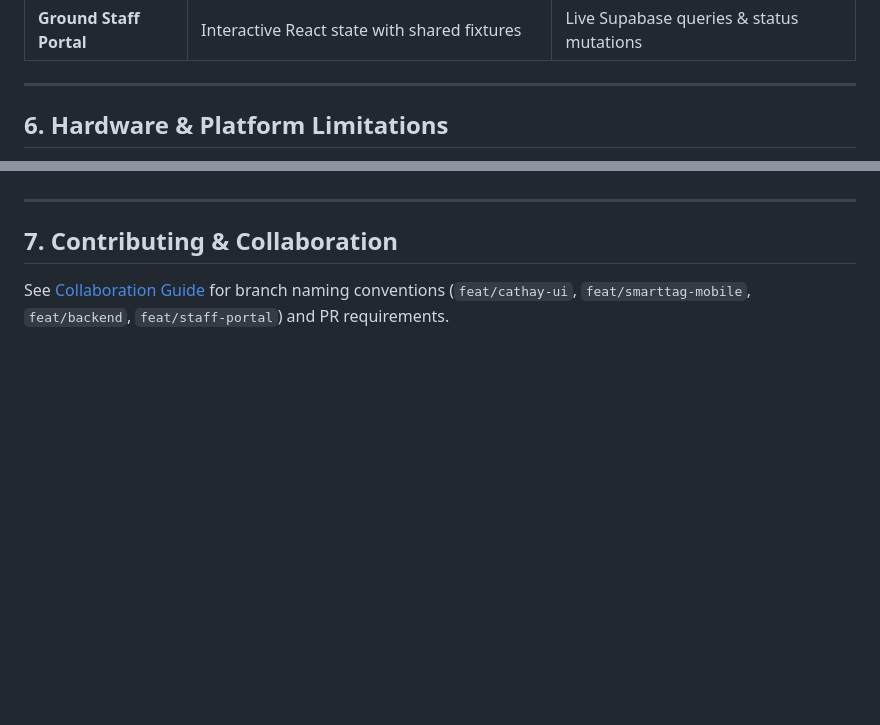
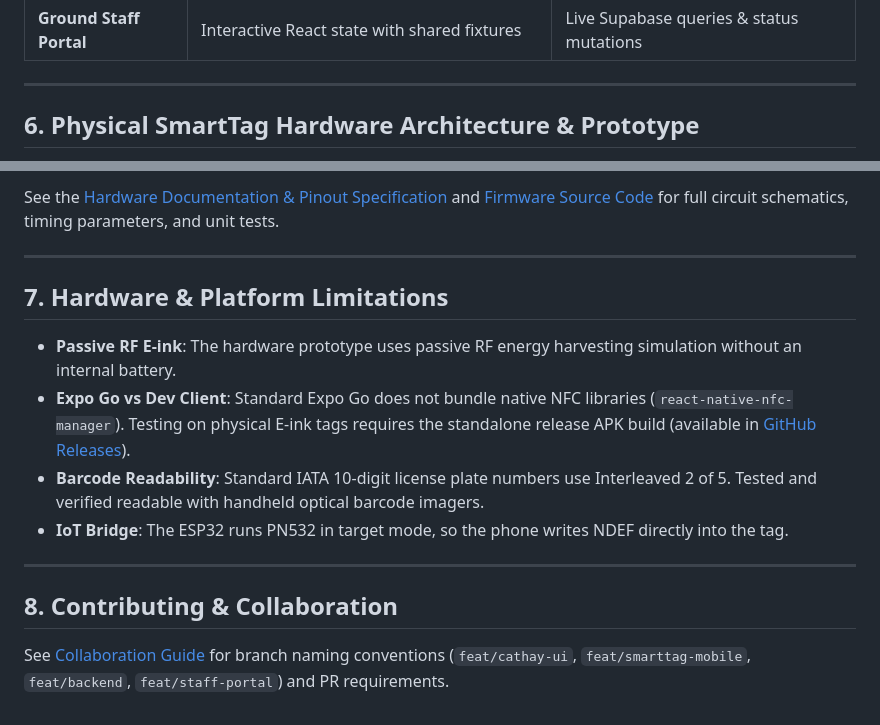
Before and after one commit to lighthouse16/polyaero-cathay-smarttag, a Markdown page: README.md, 2 parts joined by grey strips. Rendered like a GitHub page; blank space fills up the shorter version.

Commit message:
docs(hardware): add physical prototype photos, architecture diagram, and pinout specs

```diff
--- a/README.md
+++ b/README.md
@@ -113,5 +113,5 @@ When reference screenshots of the official Cathay Pacific application are provid
 
 ---
 
-## 6. Hardware & Platform Limitations
+## 6. Physical SmartTag Hardware Architecture & Prototype
 
@@ -122,6 +165,16 @@ When reference screenshots of the official Cathay Pacific application are provid
+See the [Hardware Documentation & Pinout Specification](docs/hardware/README.md) and [Firmware Source Code](apps/firmware/micropython-esp32c6/README.md) for full circuit schematics, timing parameters, and unit tests.
 
 ---
 
-## 7. Contributing & Collaboration
+## 7. Hardware & Platform Limitations
+
+- **Passive RF E-ink**: The hardware prototype uses passive RF energy harvesting simulation without an internal battery.
+- **Expo Go vs Dev Client**: Standard Expo Go does not bundle native NFC libraries (`react-native-nfc-manager`). Testing on physical E-ink tags requires the standalone release APK build (available in [GitHub Releases](https://github.com/lighthouse16/polyaero-cathay-smarttag/releases)).
+- **Barcode Readability**: Standard IATA 10-digit license plate numbers use Interleaved 2 of 5. Tested and verified readable with handheld optical barcode imagers.
+- **IoT Bridge**: The ESP32 runs PN532 in target mode, so the phone writes NDEF directly into the tag.
+
+---
+
+## 8. Contributing & Collaboration
 
 See [Collaboration Guide](docs/collaboration-guide.md) for branch naming conventions (`feat/cathay-ui`, `feat/smarttag-mobile`, `feat/backend`, `feat/staff-portal`) and PR requirements.
```
Also changed, not shown: other parts of README.md (+47 -4 lines), docs/hardware/README.md (added, +108 -0 lines), docs/hardware/smarttag-paired-baggage-tag.jpg (added), docs/hardware/smarttag-ready-to-pair-standby.jpg (added), 2 other files.
